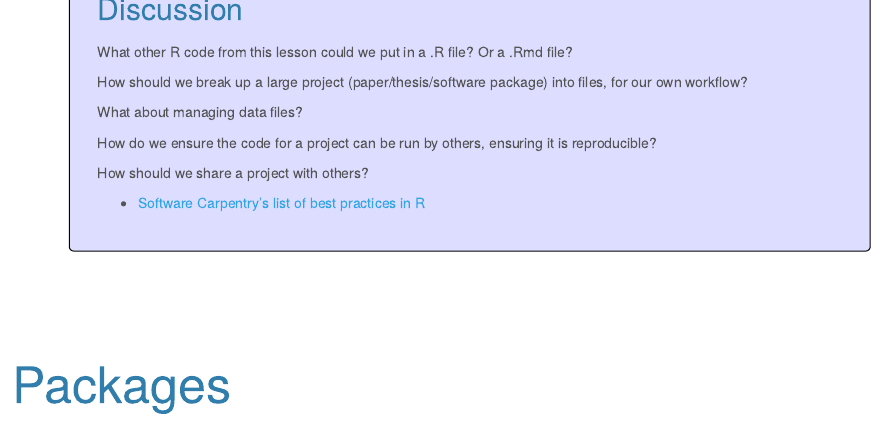
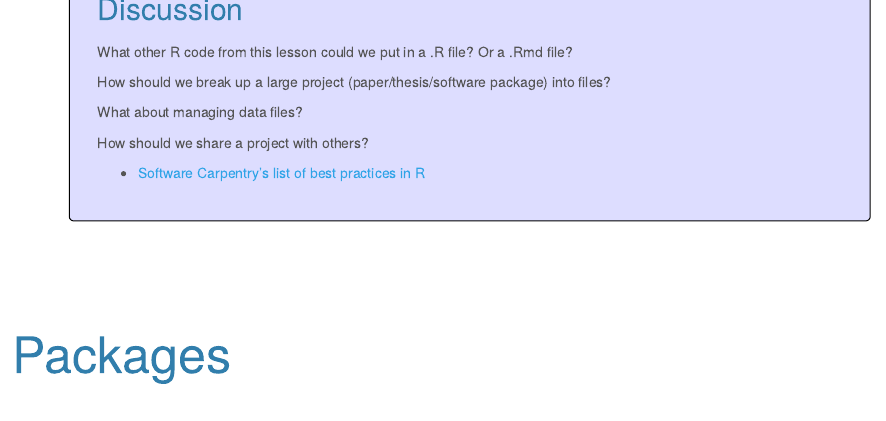
Before and after one commit to MonashBioinformaticsPlatform/r-more, an R Markdown document (topics/programming.Rmd): the page in a window 1100 px wide, from 12270 px down. The pictures show the output file topics/programming.html that the author committed with the source, opened offline.

Commit message:
Last minute edits

```diff
--- a/topics/programming.Rmd
+++ b/topics/programming.Rmd
@@ -459,11 +459,9 @@ Similarly, if you are going to be doing several different things with a data set
 
 What other R code from this lesson could we put in a .R file? Or a .Rmd file?
 
-How should we break up a large project (paper/thesis/software package) into files, for our own workflow?
+How should we break up a large project (paper/thesis/software package) into files?
 
 What about managing data files?
-
-How do we ensure the code for a project can be run by others, ensuring it is reproducible?
 
 How should we share a project with others?
 
```
Also changed, not shown: r-more-files/programming.R (+1 -4 lines), topics/programming.html.
